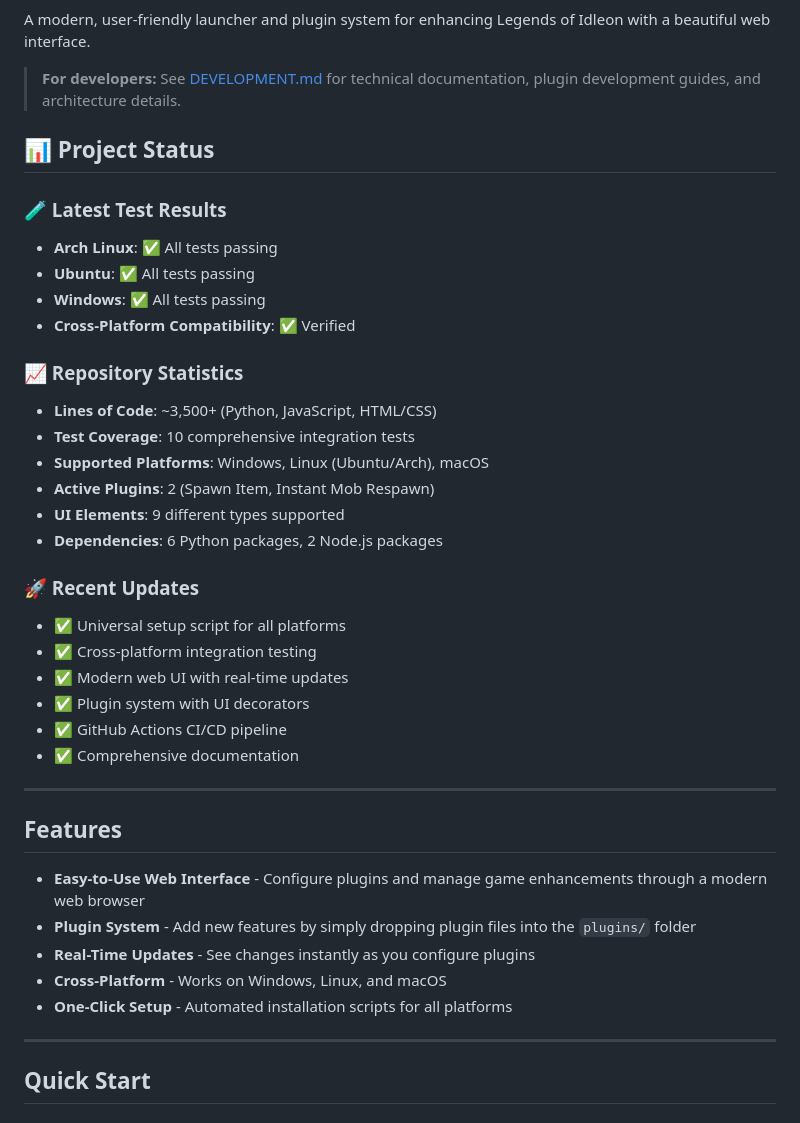
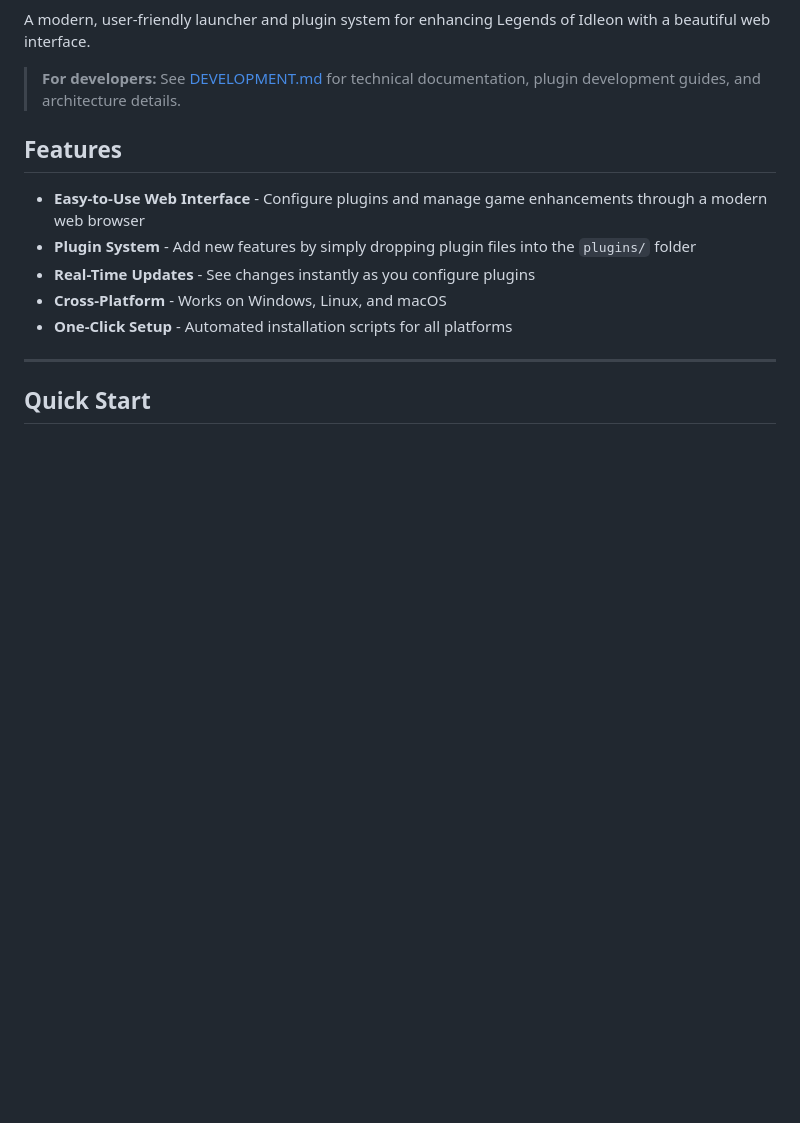
Before and after one commit to xi-ve/IdleonWeb, a Markdown page: README.md, the part around one of its changes. Drawn GitHub-style; blank space fills up the shorter version.

```diff
--- a/README.md
+++ b/README.md
@@ -19,32 +18,6 @@
 A modern, user-friendly launcher and plugin system for enhancing Legends of Idleon with a beautiful web interface.
 
 > **For developers:** See [DEVELOPMENT.md](DEVELOPMENT.md) for technical documentation, plugin development guides, and architecture details.
-
-## 📊 Project Status
-
-### 🧪 Latest Test Results
-- **Arch Linux**: ✅ All tests passing
-- **Ubuntu**: ✅ All tests passing
-- **Windows**: ✅ All tests passing
-- **Cross-Platform Compatibility**: ✅ Verified
-
-### 📈 Repository Statistics
-- **Lines of Code**: ~3,500+ (Python, JavaScript, HTML/CSS)
-- **Test Coverage**: 10 comprehensive integration tests
-- **Supported Platforms**: Windows, Linux (Ubuntu/Arch), macOS
-- **Active Plugins**: 2 (Spawn Item, Instant Mob Respawn)
-- **UI Elements**: 9 different types supported
-- **Dependencies**: 6 Python packages, 2 Node.js packages
-
-### 🚀 Recent Updates
-- ✅ Universal setup script for all platforms
-- ✅ Cross-platform integration testing
-- ✅ Modern web UI with real-time updates
-- ✅ Plugin system with UI decorators
-- ✅ GitHub Actions CI/CD pipeline
-- ✅ Comprehensive documentation
-
----
 
 ## Features
 
```
Also changed, not shown: other parts of README.md (+0 -1 lines).
